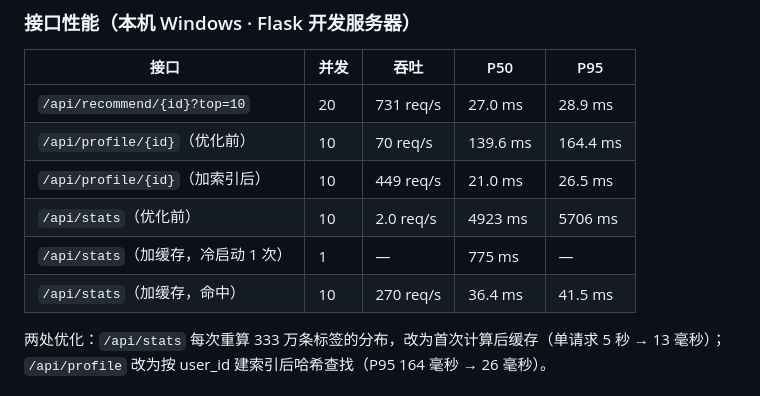
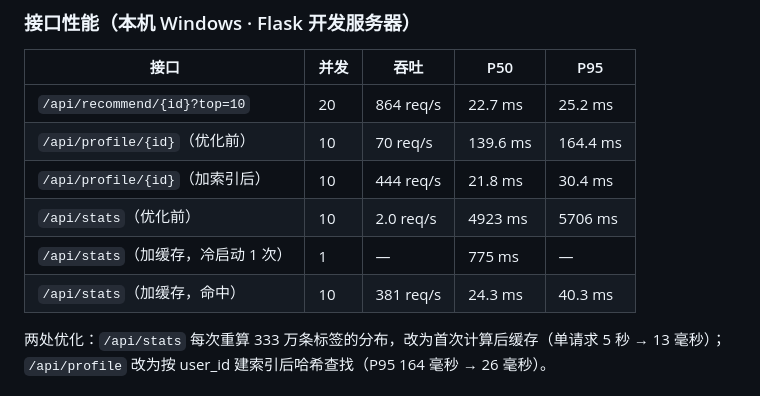
Before and after one commit to luokai0522/ecommerce-behavior-rec, a Markdown page: README.md, the part around the change. GitHub-like rendering.

```diff
--- a/README.md
+++ b/README.md
@@ -152,12 +152,12 @@ rank=100 起覆盖率已达 100%，继续增大维度只提升排序质量、不
 
 | 接口 | 并发 | 吞吐 | P50 | P95 |
 |---|---|---|---|---|
-| `/api/recommend/{id}?top=10` | 20 | 731 req/s | 27.0 ms | 28.9 ms |
+| `/api/recommend/{id}?top=10` | 20 | 864 req/s | 22.7 ms | 25.2 ms |
 | `/api/profile/{id}`（优化前） | 10 | 70 req/s | 139.6 ms | 164.4 ms |
-| `/api/profile/{id}`（加索引后） | 10 | 449 req/s | 21.0 ms | 26.5 ms |
+| `/api/profile/{id}`（加索引后） | 10 | 444 req/s | 21.8 ms | 30.4 ms |
 | `/api/stats`（优化前） | 10 | 2.0 req/s | 4923 ms | 5706 ms |
 | `/api/stats`（加缓存，冷启动 1 次） | 1 | — | 775 ms | — |
-| `/api/stats`（加缓存，命中） | 10 | 270 req/s | 36.4 ms | 41.5 ms |
+| `/api/stats`（加缓存，命中） | 10 | 381 req/s | 24.3 ms | 40.3 ms |
 
 两处优化：`/api/stats` 每次重算 333 万条标签的分布，改为首次计算后缓存（单请求 5 秒 → 13 毫秒）；
 `/api/profile` 改为按 user_id 建索引后哈希查找（P95 164 毫秒 → 26 毫秒）。
```
Also changed, not shown: docs/系统实现与实验报告.md (+3 -3 lines).
